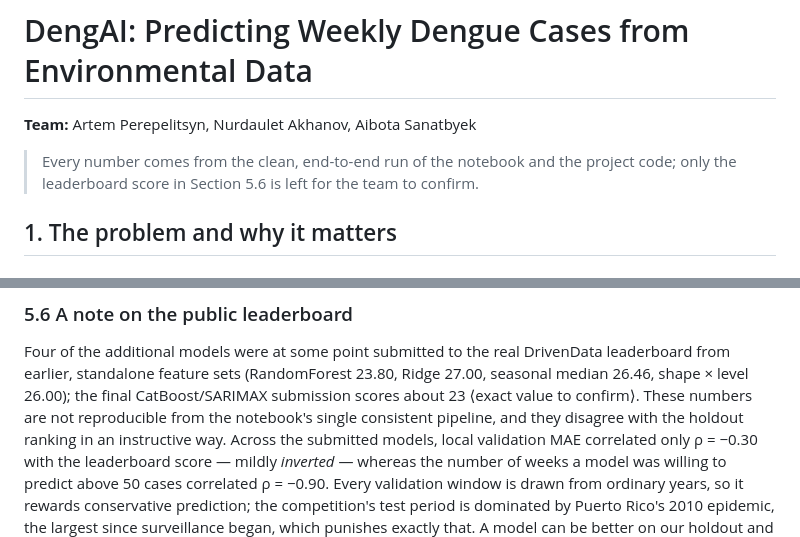
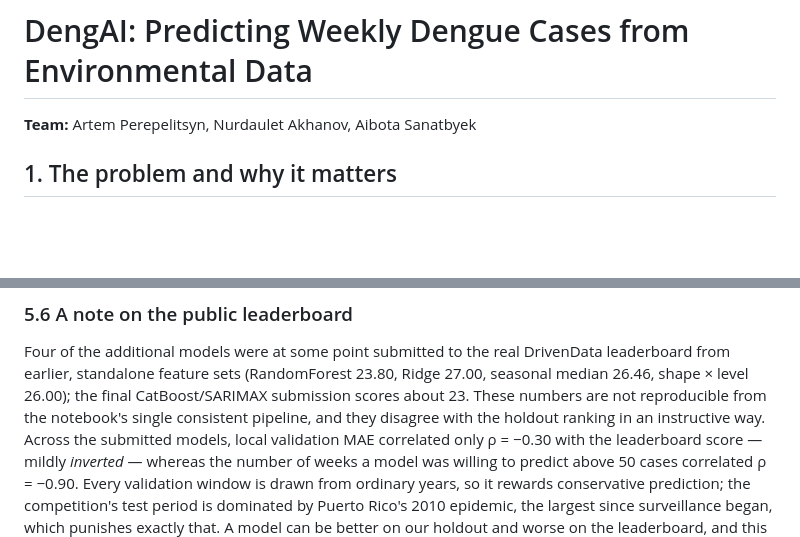
Before and after one commit to nurdauletakhanov/dengai-coursework, a Markdown page: report/report.md, 2 parts joined by grey strips. Drawn GitHub-style; blank space fills up the shorter version.

Commit message:
Report: drop the editorial note

```diff
--- a/report/report.md
+++ b/report/report.md
@@ -1,9 +1,6 @@
 # DengAI: Predicting Weekly Dengue Cases from Environmental Data
 
 **Team:** Artem Perepelitsyn, Nurdaulet Akhanov, Aibota Sanatbyek
-
-> Every number comes from the clean, end-to-end run of the notebook and the project code;
-> only the leaderboard score in Section 5.6 is left for the team to confirm.
 
 ## 1. The problem and why it matters
 
@@ -336,7 +333,7 @@ Three things stand out, independently of the exact decimals:
 Four of the additional models were at some point submitted to the real DrivenData
 leaderboard from earlier, standalone feature sets (RandomForest 23.80, Ridge 27.00,
 seasonal median 26.46, shape × level 26.00); the final CatBoost/SARIMAX submission scores
-about 23 ⟨exact value to confirm⟩. These numbers are not reproducible from the notebook's single
+about 23. These numbers are not reproducible from the notebook's single
 consistent pipeline, and they disagree with the holdout ranking in an instructive way.
 Across the submitted models, local validation MAE correlated only ρ = −0.30 with the
 leaderboard score — mildly *inverted* — whereas the number of weeks a model was willing to
```
